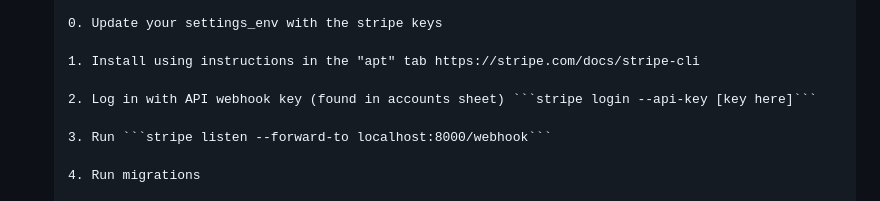
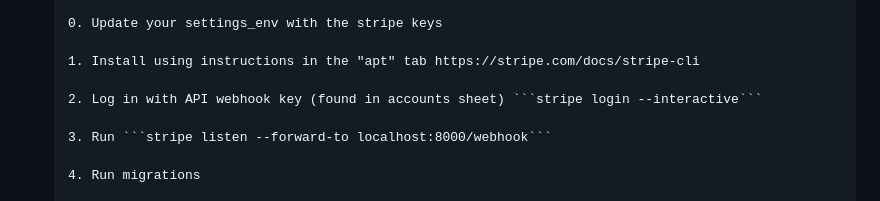
Before and after one commit to COSC-499-W2023/year-long-project-team-7, a Markdown page: README.md, the part around the change. GitHub-like rendering.

````diff
--- a/README.md
+++ b/README.md
@@ -123,7 +123,7 @@
 
     1. Install using instructions in the "apt" tab https://stripe.com/docs/stripe-cli
 
-    2. Log in with API webhook key (found in accounts sheet) ```stripe login --api-key [key here]```
+    2. Log in with API webhook key (found in accounts sheet) ```stripe login --interactive```
 
     3. Run ```stripe listen --forward-to localhost:8000/webhook```
 
````
